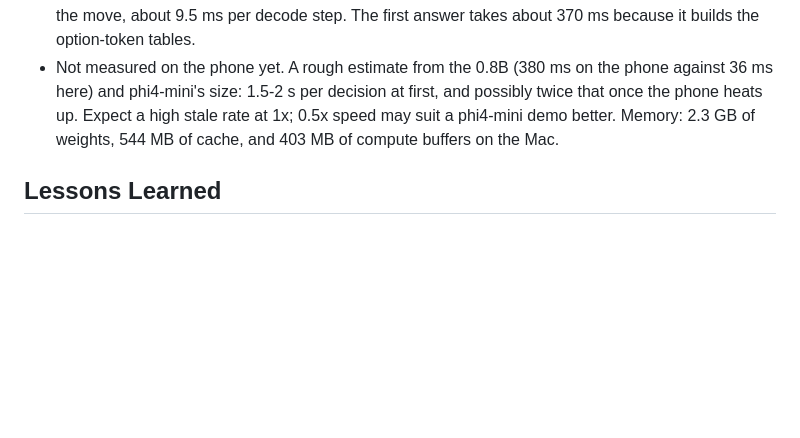
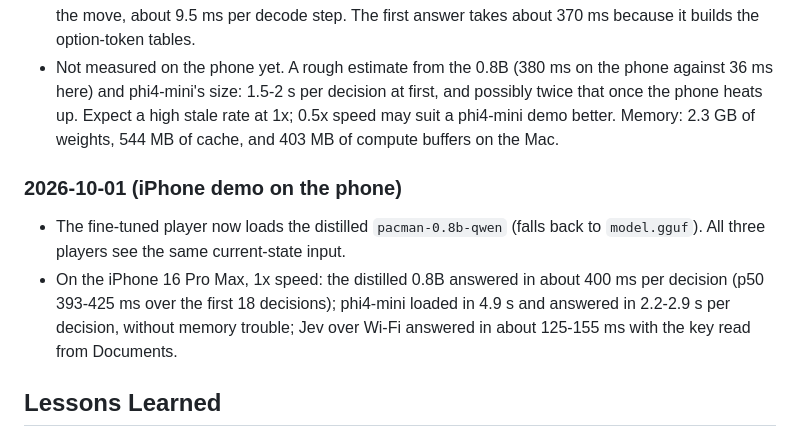
Before and after one commit to grapeot/decision-pacman, a Markdown page: docs/working.md, the part around the change. GitHub-like rendering; blank space fills up the shorter version.

Commit message:
docs: iPhone demo results on the phone
Co-Authored-By: Claude Opus 5.5 <noreply@anthropic.com>

```diff
--- a/docs/working.md
+++ b/docs/working.md
@@ -159,6 +159,11 @@
 - phi4-mini (Q4_K_M, the Ollama blob), 40 game states: 40 of 40 answers legal, 40 of 40 the same move as Ollama, probabilities equal to 4 decimals, prompt token counts equal to Ollama's on all 40. p50 168-173 ms, p90 about 200 ms: prefill p50 117 ms for about 290 tokens, 7 output tokens to reach the move, about 9.5 ms per decode step. The first answer takes about 370 ms because it builds the option-token tables.
 - Not measured on the phone yet. A rough estimate from the 0.8B (380 ms on the phone against 36 ms here) and phi4-mini's size: 1.5-2 s per decision at first, and possibly twice that once the phone heats up. Expect a high stale rate at 1x; 0.5x speed may suit a phi4-mini demo better. Memory: 2.3 GB of weights, 544 MB of cache, and 403 MB of compute buffers on the Mac.
 
+### 2026-10-01 (iPhone demo on the phone)
+
+- The fine-tuned player now loads the distilled `pacman-0.8b-qwen` (falls back to `model.gguf`). All three players see the same current-state input.
+- On the iPhone 16 Pro Max, 1x speed: the distilled 0.8B answered in about 400 ms per decision (p50 393-425 ms over the first 18 decisions); phi4-mini loaded in 4.9 s and answered in 2.2-2.9 s per decision, without memory trouble; Jev over Wi-Fi answered in about 125-155 ms with the key read from Documents.
+
 ## Lessons Learned
 
 - Latency scales with input tokens (~0.8 ms per token for nimble on M3 Ultra). Putting the static maze first and the dynamic part last saved only ~35 ms, so prefix caching does not make large states cheap. Exact repeats of a request return in ~35–60 ms, so benchmarks must use fresh states or they will look far faster than a real game.
```
